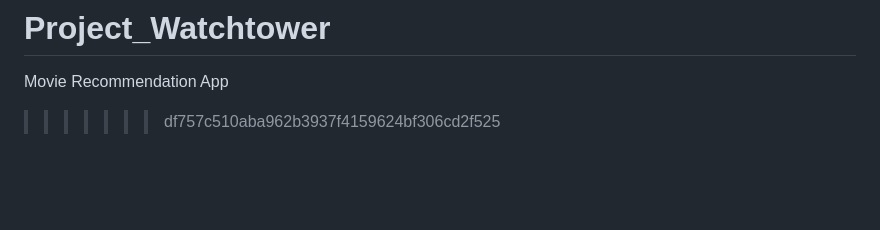
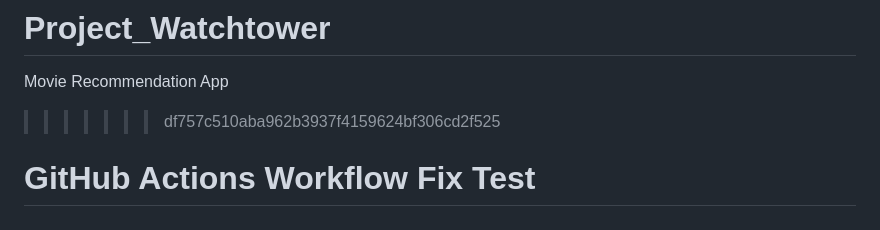
Before and after one commit to utkarshkr13/Project_Watchtower, a Markdown page: README.md, the part around the change. Drawn GitHub-style; blank space fills up the shorter version.

Commit message:
🧪 Test GitHub Actions workflow fix
- Added test comment to trigger workflow
- This should test the simplified AI testing automation
- Workflow should now pass all validation steps

```diff
--- a/README.md
+++ b/README.md
@@ -160,3 +160,4 @@ This project is private and proprietary.
 # Project_Watchtower
 Movie Recommendation App
 >>>>>>> df757c510aba962b3937f4159624bf306cd2f525
+# GitHub Actions Workflow Fix Test
```
